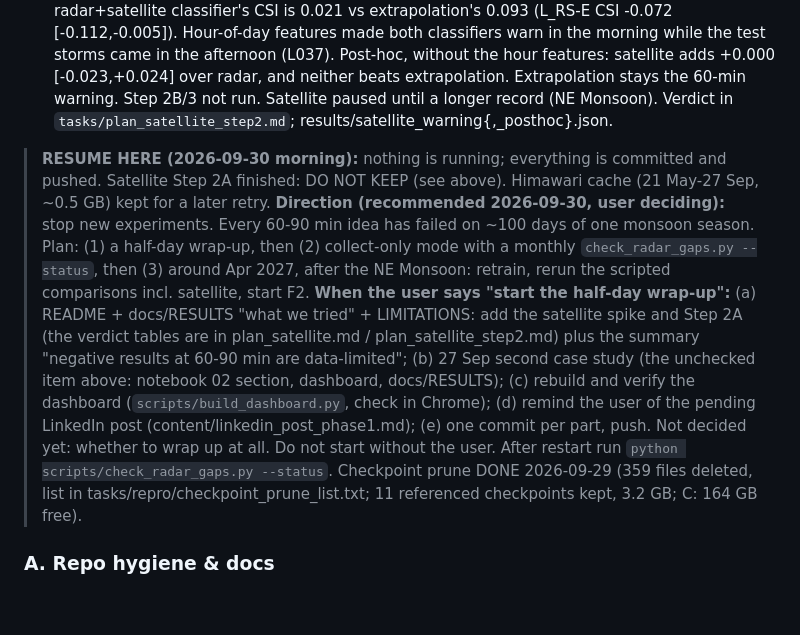
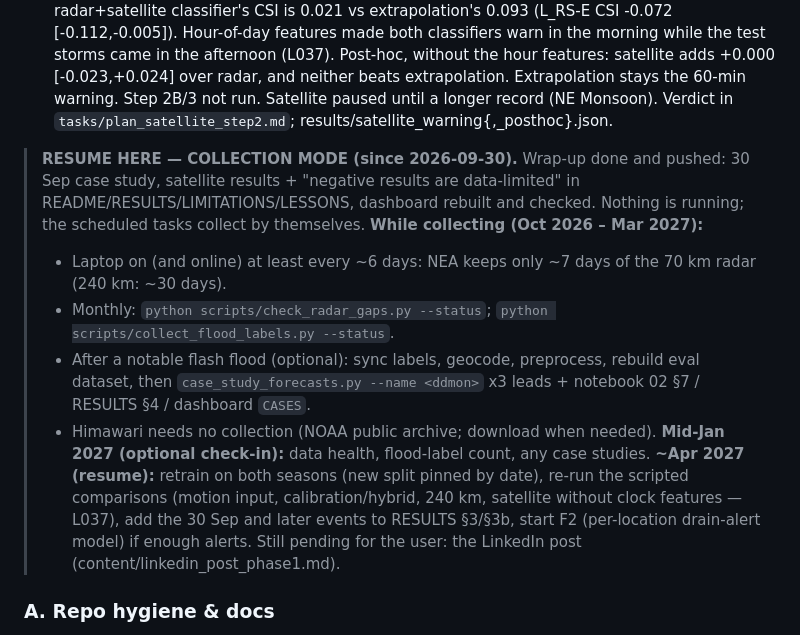
Before and after one commit to beese54/singapore-diffusion-nowcast, a Markdown page: tasks/todo.md, the part around the change. Rendered like a GitHub page; blank space fills up the shorter version.

Commit message:
docs(todo): wrap-up done - collection-mode runbook and resume plan (mid-Jan check-in, ~Apr 2027 resume)
Resume point rewritten for collection mode (laptop on every ~6 days, monthly gap status,
optional case studies, Apr 2027 retrain + scripted re-runs incl. 30 Sep events in RESULTS 3/3b).
progress_tracking.json synced. README screenshot 6 retaken (headless) to show the updated
"what radar alone cannot see" section; caption updated.

Co-Authored-By: Claude Opus 5.5 <noreply@anthropic.com>

```diff
--- a/tasks/todo.md
+++ b/tasks/todo.md
@@ -34,15 +34,20 @@
 - [x] Satellite Step 1 spike (2026-09-29): **GO (weak)**. Himawari cold-cloud rule + extrapolation at 60 min: incoming catch +28 pts [+7, +45], CSI -0.013 [-0.031, +0.018], but 5x warnings and precision 18% -> 9%; initiation barely caught (L036). Parallax ~16 km W, 6 km S. results/satellite_spike.json.
 - [x] Satellite Step 2A (2026-09-30): **DO NOT KEEP**. At matched warning volume, the radar+satellite classifier's CSI is 0.021 vs extrapolation's 0.093 (L_RS-E CSI -0.072 [-0.112,-0.005]). Hour-of-day features made both classifiers warn in the morning while the test storms came in the afternoon (L037). Post-hoc, without the hour features: satellite adds +0.000 [-0.023,+0.024] over radar, and neither beats extrapolation. Extrapolation stays the 60-min warning. Step 2B/3 not run. Satellite paused until a longer record (NE Monsoon). Verdict in `tasks/plan_satellite_step2.md`; results/satellite_warning{,_posthoc}.json.
 
-> **RESUME HERE (2026-09-30 morning):** nothing is running; everything is committed and pushed. Satellite Step 2A finished: DO NOT KEEP (see above). Himawari cache (21 May-27 Sep, ~0.5 GB) kept for a later retry.
-> **Direction (recommended 2026-09-30, user deciding):** stop new experiments. Every 60-90 min idea has failed on ~100 days of one monsoon season. Plan: (1) a half-day wrap-up, then (2) collect-only mode with a monthly `check_radar_gaps.py --status`, then (3) around Apr 2027, after the NE Monsoon: retrain, rerun the scripted comparisons incl. satellite, start F2.
-> **When the user says "start the half-day wrap-up":**
-> (a) README + docs/RESULTS "what we tried" + LIMITATIONS: add the satellite spike and Step 2A (the verdict tables are in plan_satellite.md / plan_satellite_step2.md) plus the summary "negative results at 60-90 min are data-limited";
-> (b) 27 Sep second case study (the unchecked item above: notebook 02 section, dashboard, docs/RESULTS);
-> (c) rebuild and verify the dashboard (`scripts/build_dashboard.py`, check in Chrome);
-> (d) remind the user of the pending LinkedIn post (content/linkedin_post_phase1.md);
-> (e) one commit per part, push.
-> Not decided yet: whether to wrap up at all. Do not start without the user. After restart run `python scripts/check_radar_gaps.py --status`. Checkpoint prune DONE 2026-09-29 (359 files deleted, list in tasks/repro/checkpoint_prune_list.txt; 11 referenced checkpoints kept, 3.2 GB; C: 164 GB free).
+> **RESUME HERE — COLLECTION MODE (since 2026-09-30).** Wrap-up done and pushed: 30 Sep case study, satellite
+> results + "negative results are data-limited" in README/RESULTS/LIMITATIONS/LESSONS, dashboard rebuilt and checked.
+> Nothing is running; the scheduled tasks collect by themselves.
+> **While collecting (Oct 2026 – Mar 2027):**
+> - Laptop on (and online) at least every ~6 days: NEA keeps only ~7 days of the 70 km radar (240 km: ~30 days).
+> - Monthly: `python scripts/check_radar_gaps.py --status`; `python scripts/collect_flood_labels.py --status`.
+> - After a notable flash flood (optional): sync labels, geocode, preprocess, rebuild eval dataset, then
+>   `case_study_forecasts.py --name <ddmon>` x3 leads + notebook 02 §7 / RESULTS §4 / dashboard `CASES`.
+> - Himawari needs no collection (NOAA public archive; download when needed).
+> **Mid-Jan 2027 (optional check-in):** data health, flood-label count, any case studies.
+> **~Apr 2027 (resume):** retrain on both seasons (new split pinned by date), re-run the scripted comparisons
+> (motion input, calibration/hybrid, 240 km, satellite without clock features — L037), add the 30 Sep and later events
+> to RESULTS §3/§3b, start F2 (per-location drain-alert model) if enough alerts. Still pending for the user: the
+> LinkedIn post (content/linkedin_post_phase1.md).
 
 ### A. Repo hygiene & docs
 - [x] A1 cleanup: portable launchers, results/ablations/ (+README), docs/history/, spec wording, per-lead eval output (5c1a431). ERA5 tmp files KEPT: they are download_era5.py's cache (17 MB, gitignored)
```
Also changed, not shown: README.md (+2 -2 lines), docs/img/dashboard/6_whats_next_240km_radar.jpg, 1 other file.
